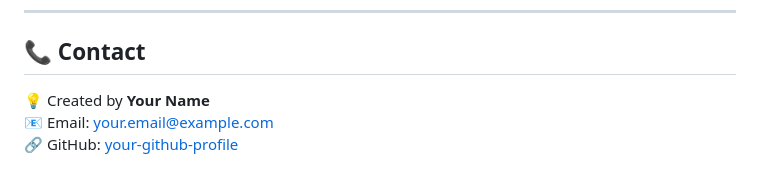
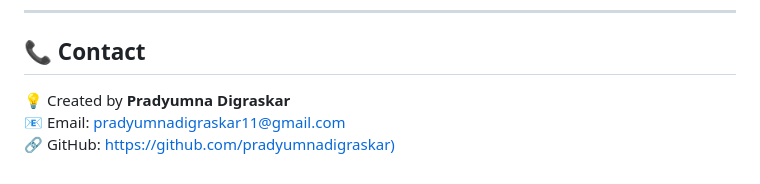
Before and after one commit to pradyumnadigraskar/News_Fetch_bot, a Markdown page: readme.md, the part around the change. Drawn GitHub-style.

```diff
--- a/readme.md
+++ b/readme.md
@@ -114,6 +114,6 @@ Want to improve this project? Contributions are welcome! Follow these steps:
 ---
 
 ## 📞 Contact
-💡 Created by **Your Name**
-📧 Email: [your.email@example.com](mailto:pradyumnadigraskar11@gmail.com)
-🔗 GitHub: [your-github-profile](https://github.com/pradyumnadigraskar)
+💡 Created by **Pradyumna Digraskar**
+📧 Email: [pradyumnadigraskar11@gmail.com](mailto:pradyumnadigraskar11@gmail.com)
+🔗 GitHub: [https://github.com/pradyumnadigraskar) ](https://github.com/pradyumnadigraskar)
```
